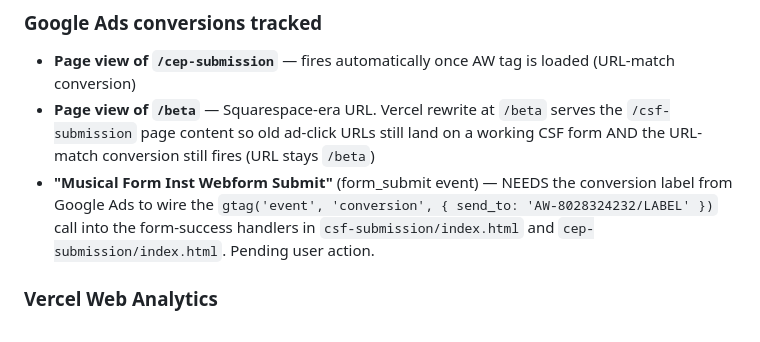
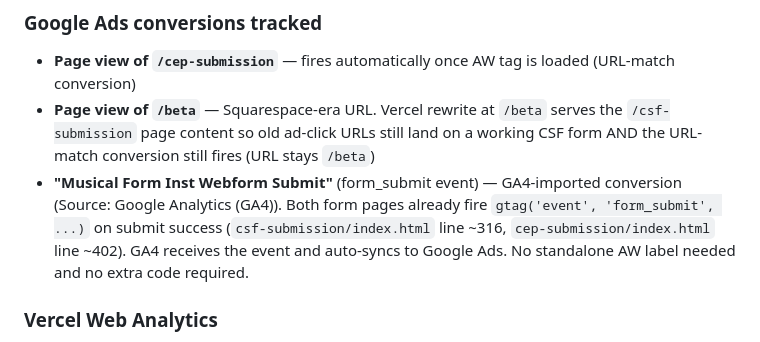
Before and after one commit to MusicalFormInstitute/MFI-Website, a Markdown page: NOTES.md, the part around the change. Drawn GitHub-style.

Commit message:
NOTES: clarify that form_submit conversion is GA4-imported
The form_submit conversion in Google Ads has Source = Google Analytics
(GA4), not a standalone Website tag. Both form pages already fire the
GA4 form_submit event, so the conversion is fully operational with no
additional gtag('event', 'conversion', ...) call needed. Updates the
prior note that incorrectly said a label was required.

Co-Authored-By: Claude Opus 4.7 (1M context) <noreply@anthropic.com>

```diff
--- a/NOTES.md
+++ b/NOTES.md
@@ -146,7 +146,7 @@ Poppins, weights 300-800. No other fonts.
 
 - **Page view of `/cep-submission`** — fires automatically once AW tag is loaded (URL-match conversion)
 - **Page view of `/beta`** — Squarespace-era URL. Vercel rewrite at `/beta` serves the `/csf-submission` page content so old ad-click URLs still land on a working CSF form AND the URL-match conversion still fires (URL stays `/beta`)
-- **"Musical Form Inst Webform Submit"** (form_submit event) — NEEDS the conversion label from Google Ads to wire the `gtag('event', 'conversion', { send_to: 'AW-8028324232/LABEL' })` call into the form-success handlers in `csf-submission/index.html` and `cep-submission/index.html`. Pending user action.
+- **"Musical Form Inst Webform Submit"** (form_submit event) — GA4-imported conversion (Source: Google Analytics (GA4)). Both form pages already fire `gtag('event', 'form_submit', ...)` on submit success (`csf-submission/index.html` line ~316, `cep-submission/index.html` line ~402). GA4 receives the event and auto-syncs to Google Ads. No standalone AW label needed and no extra code required.
 
 ### Vercel Web Analytics
 
```
